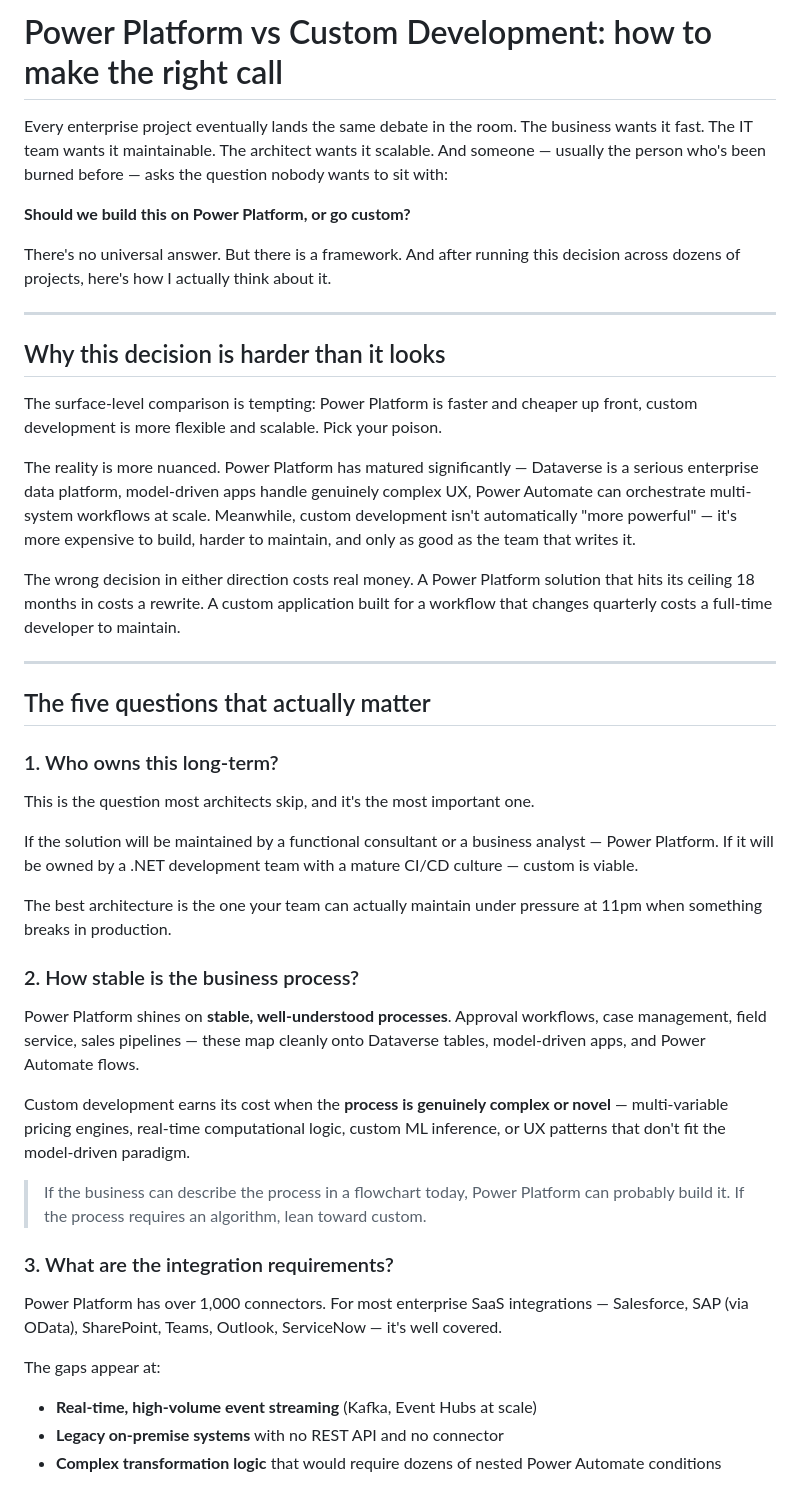
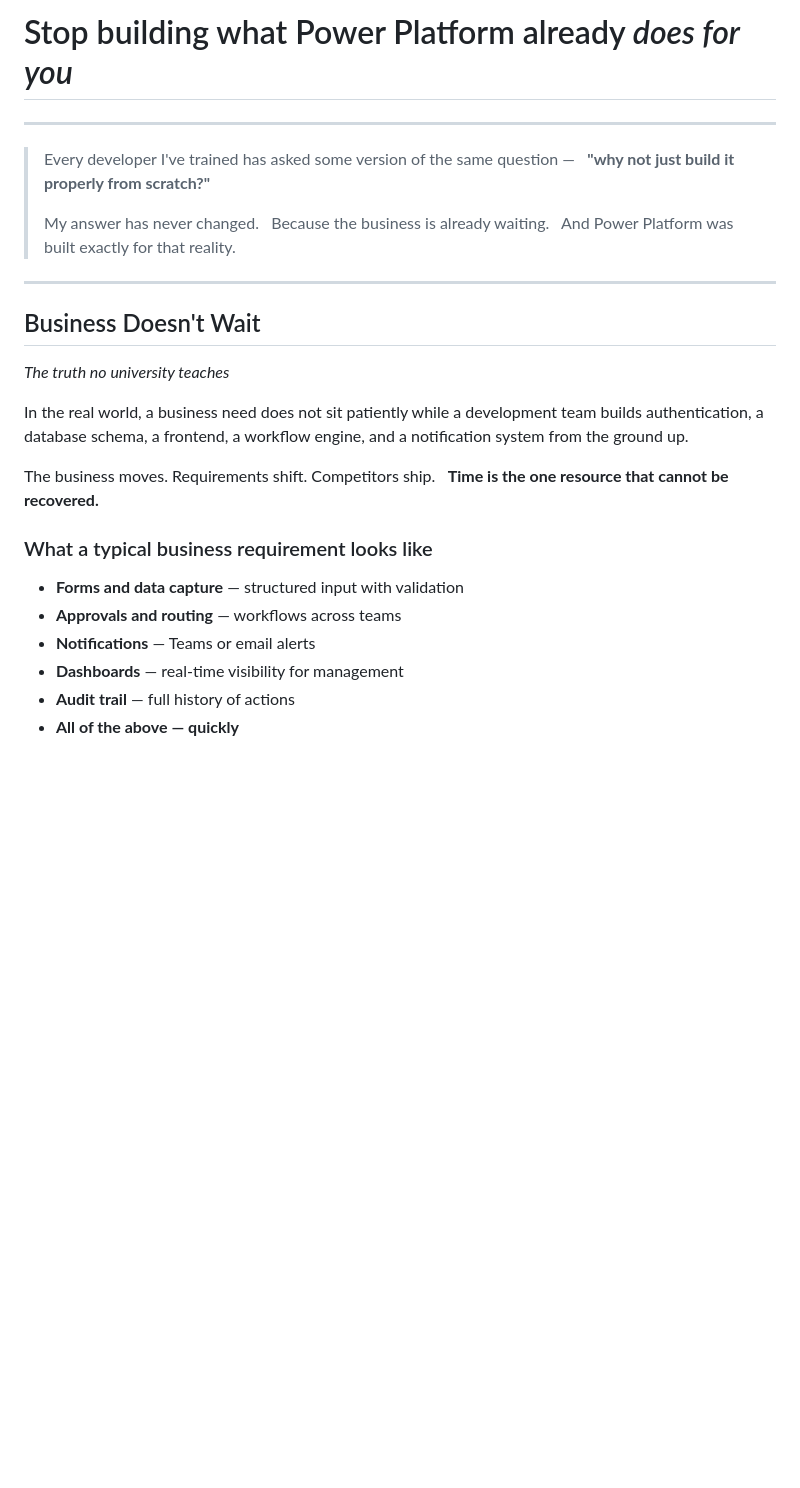
Before and after one commit to power-notes/power-notes.github.io, a Markdown page: posts/power-platform-vs-custom-development.md, the part around one of its changes. Drawn GitHub-style; blank space fills up the shorter version.

```diff
--- a/posts/power-platform-vs-custom-development.md
+++ b/posts/power-platform-vs-custom-development.md
@@ -1,47 +1,31 @@
-# Power Platform vs Custom Development: how to make the right call
+# Stop building what Power Platform already *does for you*
 
-Every enterprise project eventually lands the same debate in the room. The business wants it fast. The IT team wants it maintainable. The architect wants it scalable. And someone — usually the person who's been burned before — asks the question nobody wants to sit with:
-
-**Should we build this on Power Platform, or go custom?**
-
-There's no universal answer. But there is a framework. And after running this decision across dozens of projects, here's how I actually think about it.
 
 ---
 
-## Why this decision is harder than it looks
-
-The surface-level comparison is tempting: Power Platform is faster and cheaper up front, custom development is more flexible and scalable. Pick your poison.
-
-The reality is more nuanced. Power Platform has matured significantly — Dataverse is a serious enterprise data platform, model-driven apps handle genuinely complex UX, Power Automate can orchestrate multi-system workflows at scale. Meanwhile, custom development isn't automatically "more powerful" — it's more expensive to build, harder to maintain, and only as good as the team that writes it.
-
-The wrong decision in either direction costs real money. A Power Platform solution that hits its ceiling 18 months in costs a rewrite. A custom application built for a workflow that changes quarterly costs a full-time developer to maintain.
+> Every developer I've trained has asked some version of the same question —
+> **"why not just build it properly from scratch?"**
+>
+> My answer has never changed.
+> Because the business is already waiting.
+> And Power Platform was built exactly for that reality.
 
 ---
 
-## The five questions that actually matter
+## Business Doesn't Wait
+*The truth no university teaches*
 
-### 1. Who owns this long-term?
+In the real world, a business need does not sit patiently while a development team builds authentication, a database schema, a frontend, a workflow engine, and a notification system from the ground up.
 
-This is the question most architects skip, and it's the most important one.
+The business moves. Requirements shift. Competitors ship.
+**Time is the one resource that cannot be recovered.**
 
-If the solution will be maintained by a functional consultant or a business analyst — Power Platform. If it will be owned by a .NET development team with a mature CI/CD culture — custom is viable.
+### What a typical business requirement looks like
 
-The best architecture is the one your team can actually maintain under pressure at 11pm when something breaks in production.
+- **Forms and data capture** — structured input with validation
+- **Approvals and routing** — workflows across teams
+- **Notifications** — Teams or email alerts
+- **Dashboards** — real-time visibility for management
+- **Audit trail** — full history of actions
+- **All of the above — quickly**
 
-### 2. How stable is the business process?
-
-Power Platform shines on **stable, well-understood processes**. Approval workflows, case management, field service, sales pipelines — these map cleanly onto Dataverse tables, model-driven apps, and Power Automate flows.
-
-Custom development earns its cost when the **process is genuinely complex or novel** — multi-variable pricing engines, real-time computational logic, custom ML inference, or UX patterns that don't fit the model-driven paradigm.
-
-> If the business can describe the process in a flowchart today, Power Platform can probably build it. If the process requires an algorithm, lean toward custom.
-
-### 3. What are the integration requirements?
-
-Power Platform has over 1,000 connectors. For most enterprise SaaS integrations — Salesforce, SAP (via OData), SharePoint, Teams, Outlook, ServiceNow — it's well covered.
-
-The gaps appear at:
-- **Real-time, high-volume event streaming** (Kafka, Event Hubs at scale)
-- **Legacy on-premise systems** with no REST API and no connector
-- **Complex transformation logic** that would require dozens of nested Power Automate conditions
-
```
Also changed, not shown: other parts of posts/power-platform-vs-custom-development.md (+153 -74 lines).
